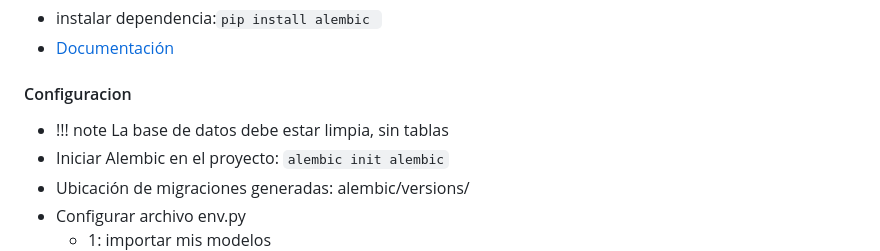
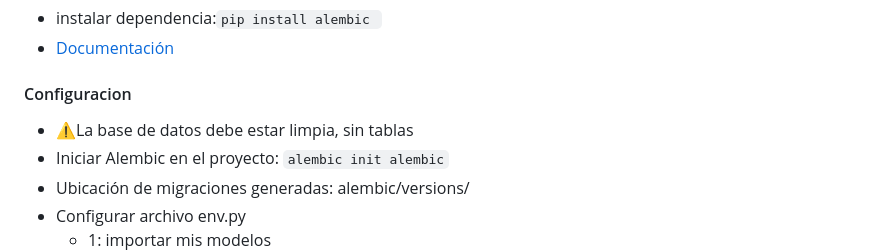
Before and after one commit to proyectos-django-liwba/curso-fastapi, a Markdown page: Readme.md, the part around the change. Rendered like a GitHub page.

````diff
--- a/Readme.md
+++ b/Readme.md
@@ -86,7 +86,7 @@
 * [Documentación](https://alembic.sqlalchemy.org/en/latest/)
 
 #### Configuracion
-* !!! note La base de datos debe estar limpia, sin tablas
+* ⚠️La base de datos debe estar limpia, sin tablas
 * Iniciar Alembic en el proyecto: ```alembic init alembic```
 * Ubicación de migraciones generadas: alembic/versions/
 * Configurar archivo env.py
````
